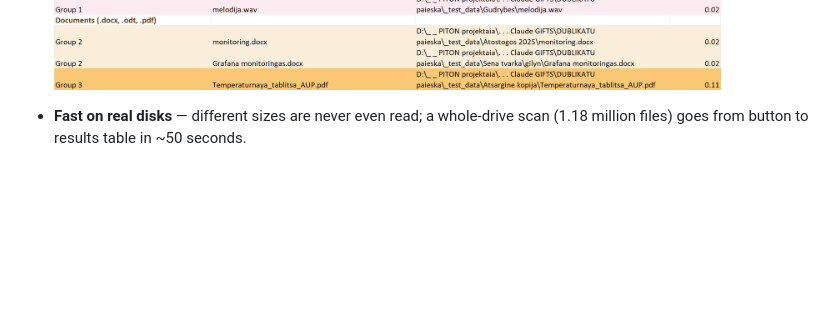
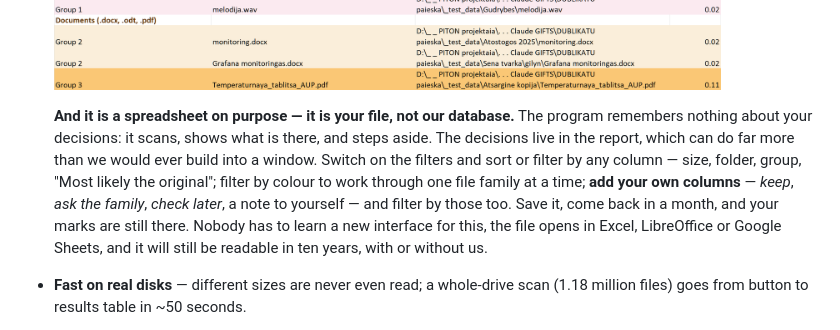
Before and after one commit to RobertasTa/smart-duplicate-finder, a Markdown page: README.md, the part around the change. GitHub-like rendering; blank space fills up the shorter version.

Commit message:
Say on the front page that the report is a spreadsheet on purpose
A photographer asked for checkboxes to mark which copies to keep - and the
marking he wanted has been there all along, in the report. That is not his
mistake: the page said "colour-coded Excel report" and left it at that, as if
it were only a nicer way to print a list.

So it now says what the report is for: it is the user's file, not our
database. The program remembers nothing about their decisions on purpose -
the spreadsheet does. Filters, colour sorting, and their own extra columns
they can filter by, in a program they already know, in a file that will open
in ten years without us.

Co-Authored-By: Claude Opus 5 <noreply@anthropic.com>

```diff
--- a/README.md
+++ b/README.md
@@ -105,6 +105,18 @@ removal, and nothing happens without your confirmation.
   family, with a separate sheet for visually similar images.
 
   ![Excel report](docs/screenshots/excel-report.png)
+
+  **And it is a spreadsheet on purpose — it is your file, not our database.**
+  The program remembers nothing about your decisions: it scans, shows what is
+  there, and steps aside. The decisions live in the report, which can do far
+  more than we would ever build into a window. Switch on the filters and sort
+  or filter by any column — size, folder, group, "Most likely the original";
+  filter by colour to work through one file family at a time; **add your own
+  columns** — *keep*, *ask the family*, *check later*, a note to yourself — and
+  filter by those too. Save it, come back in a month, and your marks are still
+  there. Nobody has to learn a new interface for this, the file opens in Excel,
+  LibreOffice or Google Sheets, and it will still be readable in ten years,
+  with or without us.
 
 - **Fast on real disks** — different sizes are never even read; a whole-drive scan
   (1.18 million files) goes from button to results table in ~50 seconds.
```
